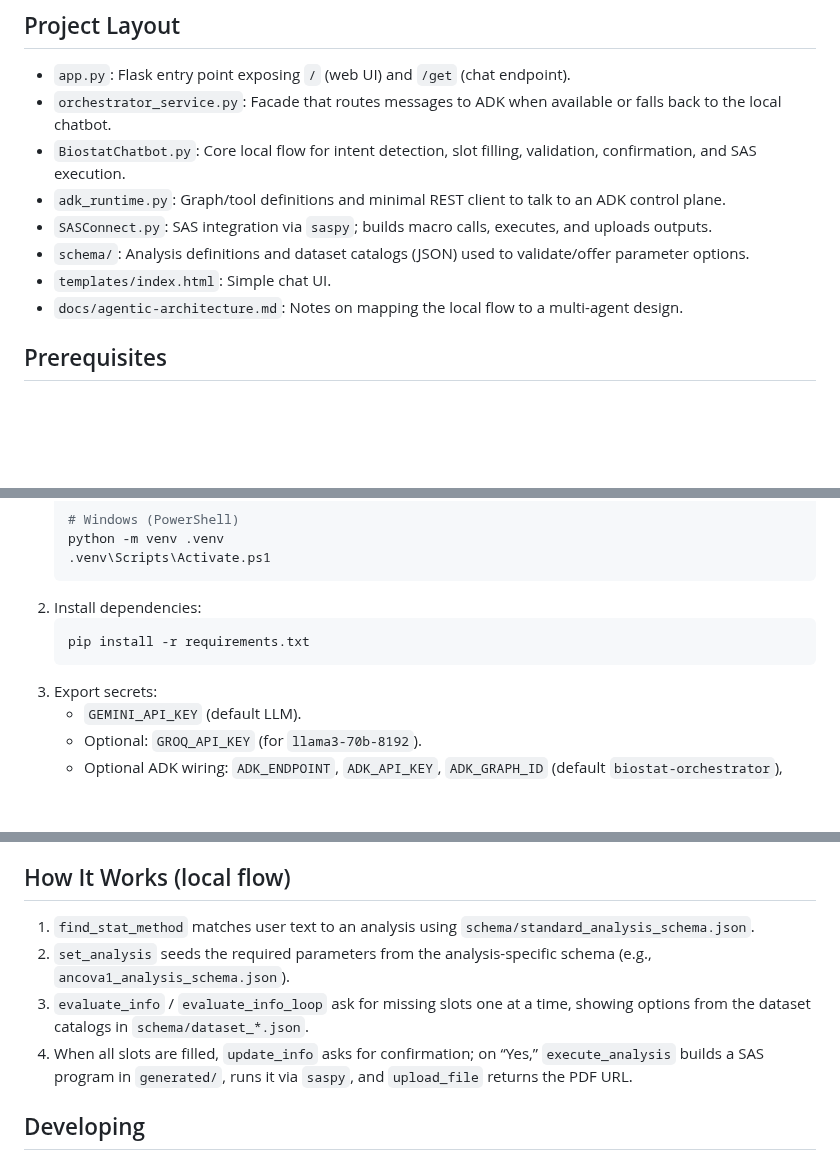
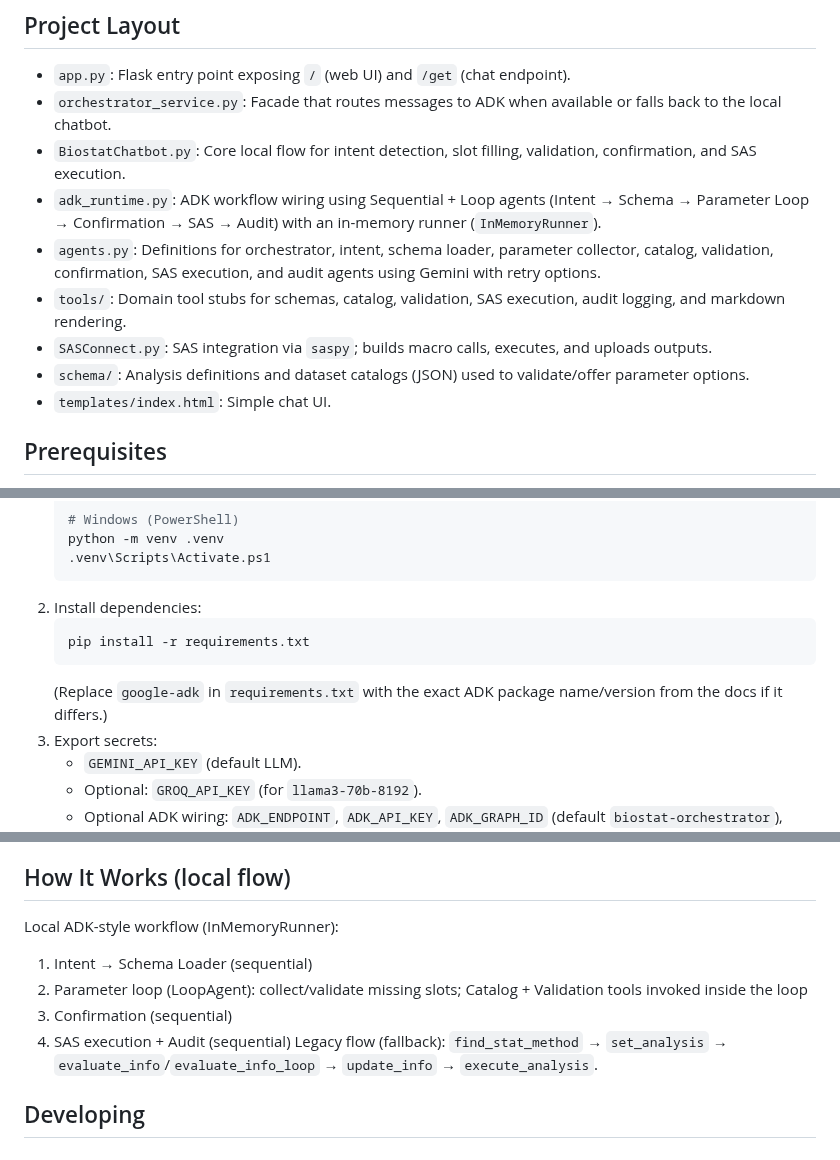
Before and after one commit to jackxie07/biostat-chatbot-agent, a Markdown page: README.md, 3 parts joined by grey strips. Drawn GitHub-style; blank space fills up the shorter version.

Commit message:
Update README.md to enhance descriptions of adk_runtime.py and agents.py, and clarify local ADK-style workflow

````diff
--- a/README.md
+++ b/README.md
@@ -12,11 +12,12 @@ LLM-assisted chatbot that guides clinical users through defining a statistical a
 - `app.py`: Flask entry point exposing `/` (web UI) and `/get` (chat endpoint).
 - `orchestrator_service.py`: Facade that routes messages to ADK when available or falls back to the local chatbot.
 - `BiostatChatbot.py`: Core local flow for intent detection, slot filling, validation, confirmation, and SAS execution.
-- `adk_runtime.py`: Graph/tool definitions and minimal REST client to talk to an ADK control plane.
+- `adk_runtime.py`: ADK workflow wiring using Sequential + Loop agents (Intent → Schema → Parameter Loop → Confirmation → SAS → Audit) with an in-memory runner (`InMemoryRunner`).
+- `agents.py`: Definitions for orchestrator, intent, schema loader, parameter collector, catalog, validation, confirmation, SAS execution, and audit agents using Gemini with retry options.
+- `tools/`: Domain tool stubs for schemas, catalog, validation, SAS execution, audit logging, and markdown rendering.
 - `SASConnect.py`: SAS integration via `saspy`; builds macro calls, executes, and uploads outputs.
 - `schema/`: Analysis definitions and dataset catalogs (JSON) used to validate/offer parameter options.
 - `templates/index.html`: Simple chat UI.
-- `docs/agentic-architecture.md`: Notes on mapping the local flow to a multi-agent design.
 
 ## Prerequisites
 - Python 3.10+ (Flask 3.x, httpx, groq, google-generativeai, saspy).
@@ -38,6 +39,7 @@ LLM-assisted chatbot that guides clinical users through defining a statistical a
    ```bash
    pip install -r requirements.txt
    ```
+   (Replace `google-adk` in `requirements.txt` with the exact ADK package name/version from the docs if it differs.)
 3) Export secrets:
    - `GEMINI_API_KEY` (default LLM).
    - Optional: `GROQ_API_KEY` (for `llama3-70b-8192`).
@@ -52,10 +54,12 @@ flask run
 Then open http://127.0.0.1:5000 and start chatting. The `/get` route expects a `msg` query param and returns markdown rendered to HTML in the UI.
 
 ## How It Works (local flow)
-1) `find_stat_method` matches user text to an analysis using `schema/standard_analysis_schema.json`.
-2) `set_analysis` seeds the required parameters from the analysis-specific schema (e.g., `ancova1_analysis_schema.json`).
-3) `evaluate_info` / `evaluate_info_loop` ask for missing slots one at a time, showing options from the dataset catalogs in `schema/dataset_*.json`.
-4) When all slots are filled, `update_info` asks for confirmation; on “Yes,” `execute_analysis` builds a SAS program in `generated/`, runs it via `saspy`, and `upload_file` returns the PDF URL.
+Local ADK-style workflow (InMemoryRunner):
+1) Intent → Schema Loader (sequential)
+2) Parameter loop (LoopAgent): collect/validate missing slots; Catalog + Validation tools invoked inside the loop
+3) Confirmation (sequential)
+4) SAS execution + Audit (sequential)
+Legacy flow (fallback): `find_stat_method` → `set_analysis` → `evaluate_info`/`evaluate_info_loop` → `update_info` → `execute_analysis`.
 
 ## Developing
 - Catalog JSONs in `schema/` drive allowed values; update them to change available options.
````
